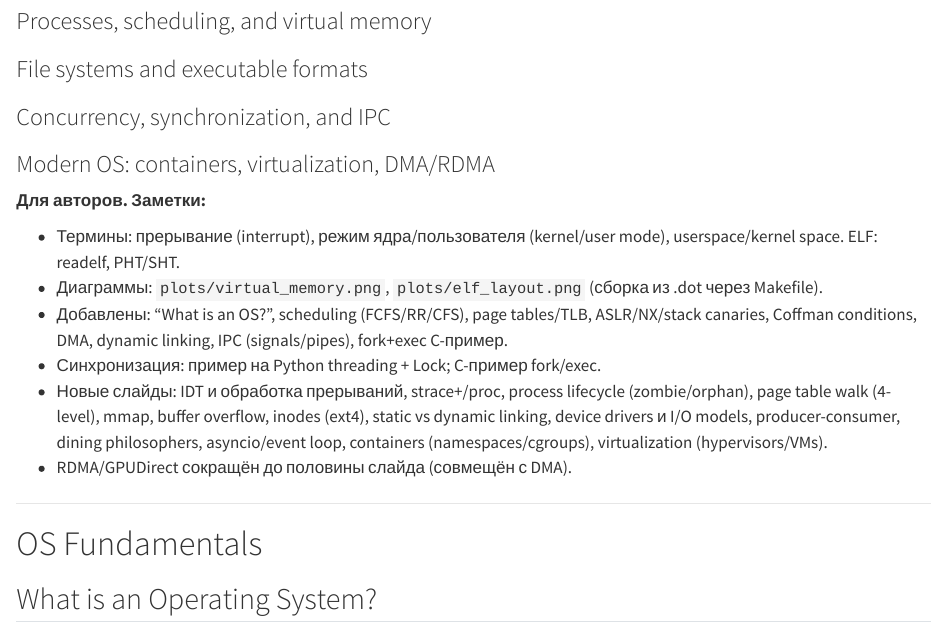
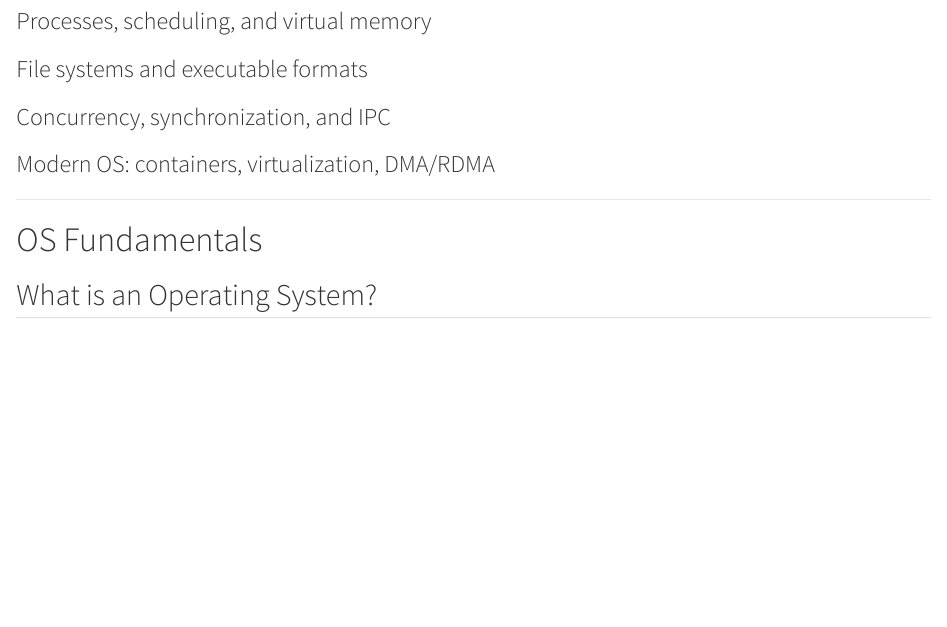
Before and after one commit to KonstantinUshenin/airi-inf-msu-test, a Quarto document (lectures/lecture-03-os.qmd): the page in a window 1100 px wide, from 290 px down. Rendered offline with R 4.5, knitr and Pandoc in place of Quarto, with nearby package versions; long lines of code are wrapped.

Commit message:
rm notes

```diff
--- a/lectures/lecture-03-os.qmd
+++ b/lectures/lecture-03-os.qmd
@@ -12,15 +12,6 @@ date: "2026"
 ### File systems and executable formats
 ### Concurrency, synchronization, and IPC
 ### Modern OS: containers, virtualization, DMA/RDMA
-
-**Для авторов. Заметки:**
-
-- Термины: прерывание (interrupt), режим ядра/пользователя (kernel/user mode), userspace/kernel space. ELF: readelf, PHT/SHT.
-- Диаграммы: `plots/virtual_memory.png`, `plots/elf_layout.png` (сборка из .dot через Makefile).
-- Добавлены: "What is an OS?", scheduling (FCFS/RR/CFS), page tables/TLB, ASLR/NX/stack canaries, Coffman conditions, DMA, dynamic linking, IPC (signals/pipes), fork+exec C-пример.
-- Синхронизация: пример на Python threading + Lock; C-пример fork/exec.
-- Новые слайды: IDT и обработка прерываний, strace+/proc, process lifecycle (zombie/orphan), page table walk (4-level), mmap, buffer overflow, inodes (ext4), static vs dynamic linking, device drivers и I/O models, producer-consumer, dining philosophers, asyncio/event loop, containers (namespaces/cgroups), virtualization (hypervisors/VMs).
-- RDMA/GPUDirect сокращён до половины слайда (совмещён с DMA).
 
 ---
 
```
